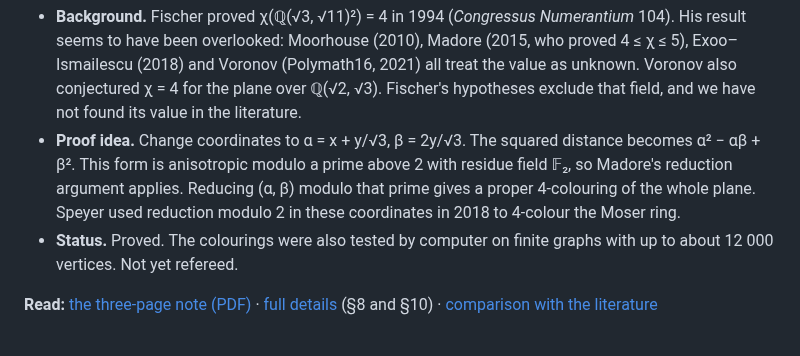
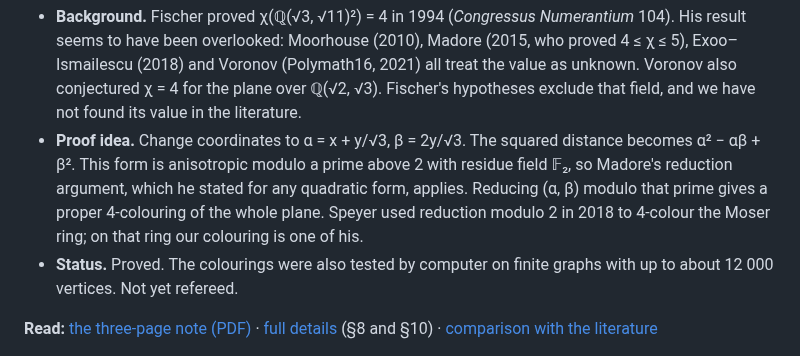
Before and after one commit to decalion89/chromatic-number-of-the-plane, a Markdown page: README.md, the part around the change. Drawn GitHub-style.

Commit message:
Front page: credit Speyer and Madore exactly as they wrote
Speyer coloured the Moser ring by projecting R/2R onto F_4; the coordinates
alpha + beta*omega are ours. Madore stated his reduction for any quadratic form.

Co-Authored-By: Claude Opus 5.5 <noreply@anthropic.com>
Claude-Session: https://claude.ai/code/session_01QQTiSDh4a6TgpWJa2MJZbf

```diff
--- a/README.md
+++ b/README.md
@@ -34,10 +34,10 @@ Moser spindle (Moorhouse, 2010).
   and we have not found its value in the literature.
 - **Proof idea.** Change coordinates to α = x + y/√3, β = 2y/√3. The squared
   distance becomes α² − αβ + β². This form is anisotropic modulo a prime above
-  2 with residue field 𝔽₂, so Madore's reduction argument applies. Reducing
-  (α, β) modulo that prime gives a proper 4-colouring of the whole plane. Speyer
-  used reduction modulo 2 in these coordinates in 2018 to 4-colour the Moser
-  ring.
+  2 with residue field 𝔽₂, so Madore's reduction argument, which he stated for
+  any quadratic form, applies. Reducing (α, β) modulo that prime gives a proper
+  4-colouring of the whole plane. Speyer used reduction modulo 2 in 2018 to
+  4-colour the Moser ring; on that ring our colouring is one of his.
 - **Status.** Proved. The colourings were also tested by computer on finite
   graphs with up to about 12 000 vertices. Not yet refereed.
 
```
